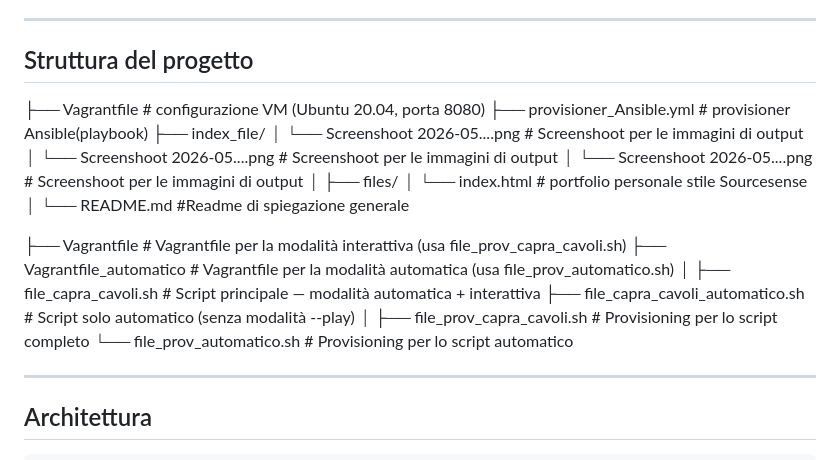
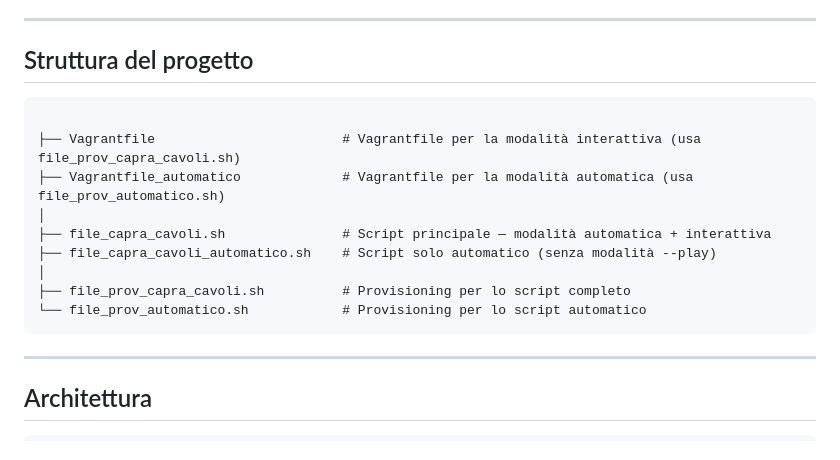
Before and after one commit to gabriele-riccio/formazione_sou, a Markdown page: capra_cavoli/README.md, the part around the change. GitHub-like rendering.

````diff
--- a/capra_cavoli/README.md
+++ b/capra_cavoli/README.md
@@ -47,18 +47,7 @@ OK:      lupo  +  cavolo   (nessun conflitto, possono coesistere)
 ---
 
 ## Struttura del progetto
-
-├── Vagrantfile         # configurazione VM (Ubuntu 20.04, porta 8080)
-├── provisioner_Ansible.yml        # provisioner Ansible(playbook)
-├── index_file/
-│   └── Screenshoot 2026-05....png      # Screenshoot per le immagini di output
-│   └── Screenshoot 2026-05....png      # Screenshoot per le immagini di output
-│   └── Screenshoot 2026-05....png      # Screenshoot per le immagini di output
-│
-├── files/
-│   └── index.html      # portfolio personale stile Sourcesense
-│
-└── README.md          #Readme di spiegazione generale
+```
 
 ├── Vagrantfile                        # Vagrantfile per la modalità interattiva (usa file_prov_capra_cavoli.sh)
 ├── Vagrantfile_automatico             # Vagrantfile per la modalità automatica (usa file_prov_automatico.sh)
@@ -68,7 +57,7 @@ OK:      lupo  +  cavolo   (nessun conflitto, possono coesistere)
 │
 ├── file_prov_capra_cavoli.sh          # Provisioning per lo script completo
 └── file_prov_automatico.sh            # Provisioning per lo script automatico
-
+```
 ---
 ## Architettura
 
````
